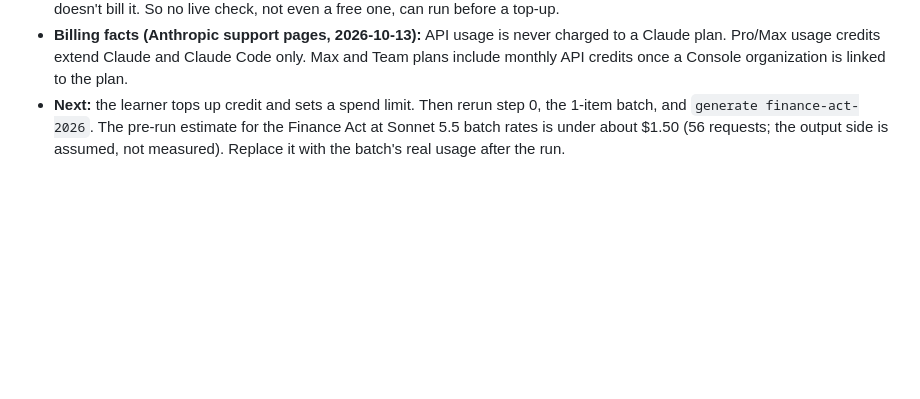
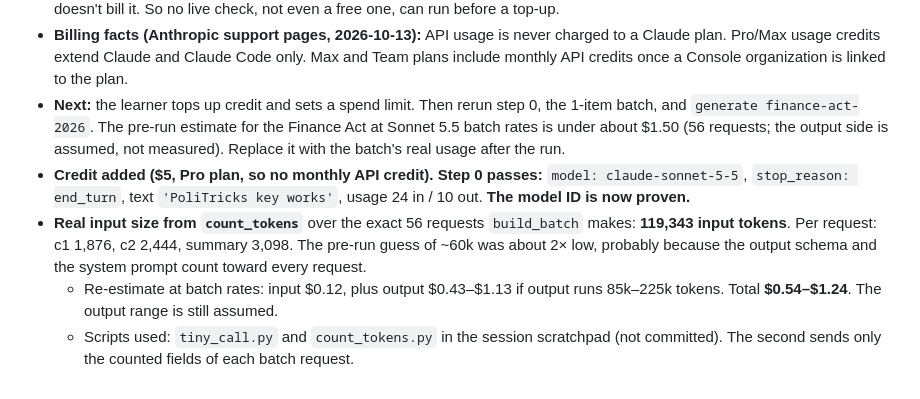
Before and after one commit to cre3tr/politricks, a Markdown page: devpost/checklist.md, the part around the change. Rendered like a GitHub page; blank space fills up the shorter version.

Commit message:
Record the first live call and the measured batch input size
Step 0 of slice 2b passes on claude-sonnet-5-5 after a $5 top-up, which
proves the model ID. count_tokens over the exact 56 batch requests gives
119,343 input tokens, about twice the pre-run guess, so the Finance Act
estimate is now $0.54-$1.24 at batch rates with only output assumed.

Co-Authored-By: Claude Opus 5.5 <noreply@anthropic.com>

```diff
--- a/devpost/checklist.md
+++ b/devpost/checklist.md
@@ -295,3 +295,7 @@ Activity mode:
 - **`messages.count_tokens` is gated the same way at zero balance** (`req_011CfzfDGxo6hZU3SQJE6cpy`), although Anthropic doesn't bill it. So no live check, not even a free one, can run before a top-up.
 - **Billing facts (Anthropic support pages, 2026-10-13):** API usage is never charged to a Claude plan. Pro/Max usage credits extend Claude and Claude Code only. Max and Team plans include monthly API credits once a Console organization is linked to the plan.
 - **Next:** the learner tops up credit and sets a spend limit. Then rerun step 0, the 1-item batch, and `generate finance-act-2026`. The pre-run estimate for the Finance Act at Sonnet 5.5 batch rates is under about $1.50 (56 requests; the output side is assumed, not measured). Replace it with the batch's real usage after the run.
+- **Credit added ($5, Pro plan, so no monthly API credit). Step 0 passes:** `model: claude-sonnet-5-5`, `stop_reason: end_turn`, text `'PoliTricks key works'`, usage 24 in / 10 out. **The model ID is now proven.**
+- **Real input size from `count_tokens`** over the exact 56 requests `build_batch` makes: **119,343 input tokens**. Per request: c1 1,876, c2 2,444, summary 3,098. The pre-run guess of ~60k was about 2× low, probably because the output schema and the system prompt count toward every request.
+  - Re-estimate at batch rates: input $0.12, plus output $0.43–$1.13 if output runs 85k–225k tokens. Total **$0.54–$1.24**. The output range is still assumed.
+  - Scripts used: `tiny_call.py` and `count_tokens.py` in the session scratchpad (not committed). The second sends only the counted fields of each batch request.
```
